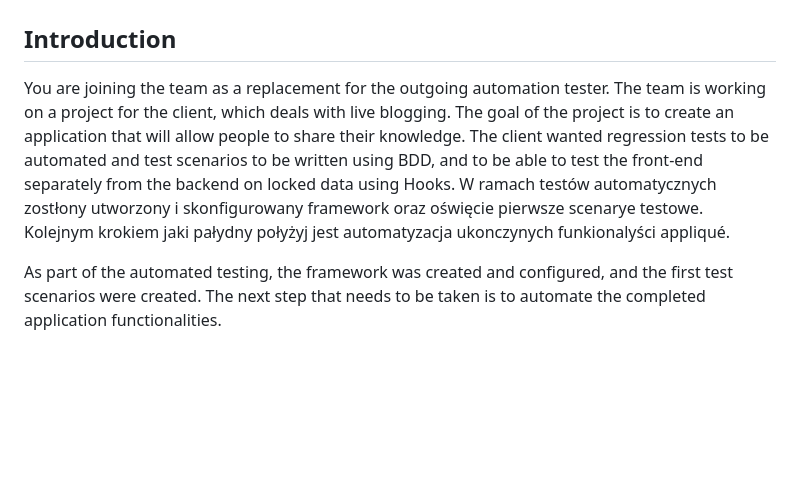
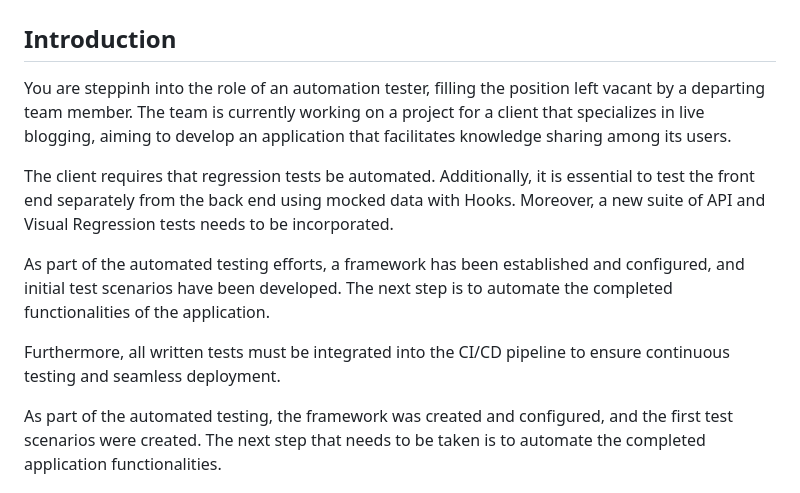
Before and after one commit to karolinasniezek/playwright-with-tests-gen-ai, a Markdown page: upskill-README.md, the part around the change. Rendered like a GitHub page; blank space fills up the shorter version.

Commit message:
formatting

```diff
--- a/upskill-README.md
+++ b/upskill-README.md
@@ -2,7 +2,13 @@
 
 ## Introduction
 
-You are joining the team as a replacement for the outgoing automation tester. The team is working on a project for the client, which deals with live blogging. The goal of the project is to create an application that will allow people to share their knowledge. The client wanted regression tests to be automated and test scenarios to be written using BDD, and to be able to test the front-end separately from the backend on locked data using Hooks. W ramach testów automatycznych zostłony utworzony i skonfigurowany framework oraz oświęcie pierwsze scenarye testowe. Kolejnym krokiem jaki pałydny połyżyj jest automatyzacja ukonczynych funkionalyści appliqué.
+You are steppinh into the role of an automation tester, filling the position left vacant by a departing team member. The team is currently working on a project for a client that specializes in live blogging, aiming to develop an application that facilitates knowledge sharing among its users.
+
+The client requires that regression tests be automated. Additionally, it is essential to test the front end separately from the back end using mocked data with Hooks. Moreover, a new suite of API and Visual Regression tests needs to be incorporated.
+
+As part of the automated testing efforts, a framework has been established and configured, and initial test scenarios have been developed. The next step is to automate the completed functionalities of the application.
+
+Furthermore, all written tests must be integrated into the CI/CD pipeline to ensure continuous testing and seamless deployment.
 
 As part of the automated testing, the framework was created and configured, and the first test scenarios were created. The next step that needs to be taken is to automate the completed application functionalities.
 
```
